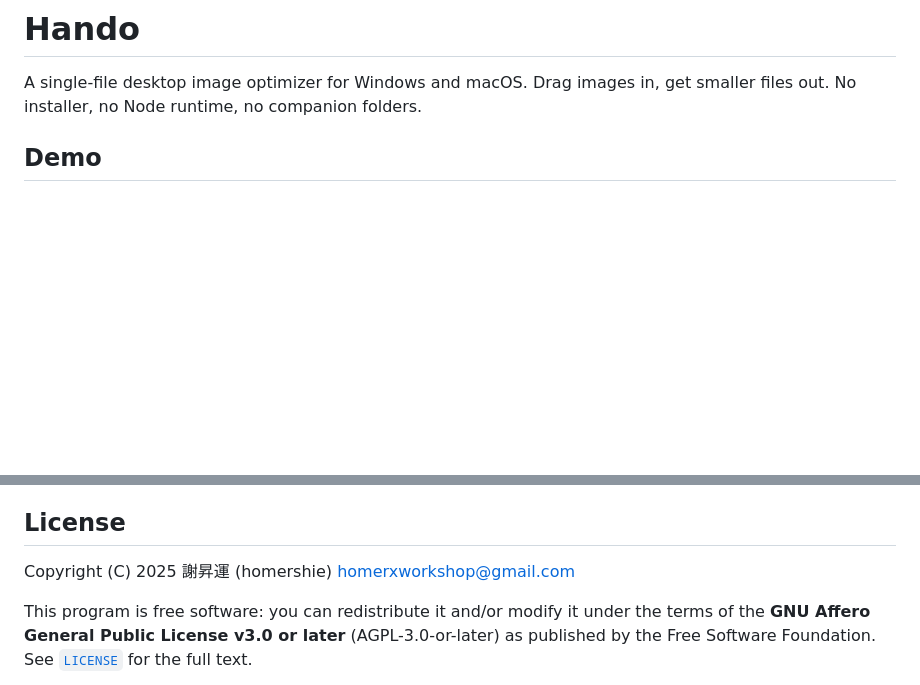
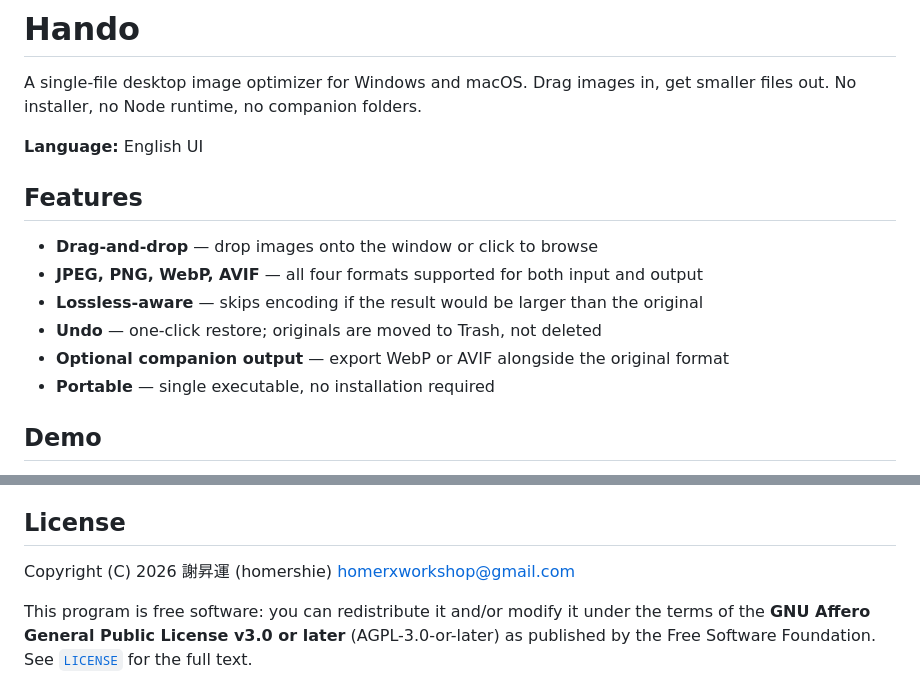
Before and after one commit to homer-create/Hando, a Markdown page: README.md, 2 parts joined by grey strips. Rendered like a GitHub page; blank space fills up the shorter version.

Commit message:
docs(readme): add features, screenshot, language note; fix copyright year
Co-Authored-By: Claude Sonnet 4.6 <noreply@anthropic.com>

```diff
--- a/README.md
+++ b/README.md
@@ -2,5 +2,16 @@
 
 A single-file desktop image optimizer for Windows and macOS. Drag images in, get smaller files out. No installer, no Node runtime, no companion folders.
 
+**Language:** English UI
+
+## Features
+
+- **Drag-and-drop** — drop images onto the window or click to browse
+- **JPEG, PNG, WebP, AVIF** — all four formats supported for both input and output
+- **Lossless-aware** — skips encoding if the result would be larger than the original
+- **Undo** — one-click restore; originals are moved to Trash, not deleted
+- **Optional companion output** — export WebP or AVIF alongside the original format
+- **Portable** — single executable, no installation required
+
 ## Demo
 
@@ -57,7 +67,7 @@ Briefly:
 
 ## License
 
-Copyright (C) 2025 謝昇運 (homershie) <homerxworkshop@gmail.com>
+Copyright (C) 2026 謝昇運 (homershie) <homerxworkshop@gmail.com>
 
 This program is free software: you can redistribute it and/or modify it under the terms of the **GNU Affero General Public License v3.0 or later** (AGPL-3.0-or-later) as published by the Free Software Foundation. See [`LICENSE`](./LICENSE) for the full text.
 
```
Also changed, not shown: other parts of README.md (+1 -2 lines), CHANGELOG.md (+3 -0 lines).
